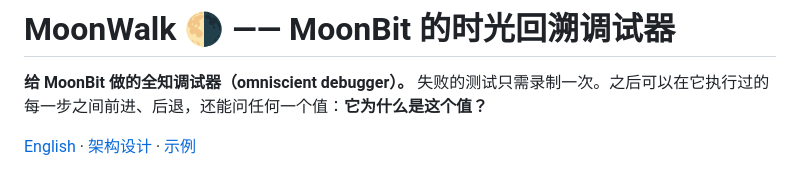
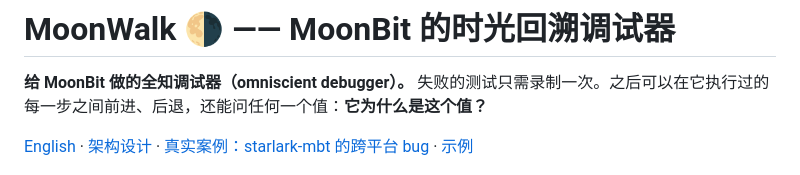
Before and after one commit to wangzh12023/moonwalk, a Markdown page: README.zh.md, the part around the change. Drawn GitHub-style.

```diff
--- a/README.zh.md
+++ b/README.zh.md
@@ -3,7 +3,7 @@
 **给 MoonBit 做的全知调试器（omniscient debugger）。**
 失败的测试只需录制一次。之后可以在它执行过的每一步之间前进、后退，还能问任何一个值：**它为什么是这个值？**
 
-[English](README.md) · [架构设计](docs/ARCHITECTURE.md) · [示例](examples/)
+[English](README.md) · [架构设计](docs/ARCHITECTURE.md) · [真实案例：starlark-mbt 的跨平台 bug](docs/case-study-starlark.md) · [示例](examples/)
 
 ![MoonWalk 浏览器查看器：解释一个失败的测试](docs/images/viewer-inventory.png)
 
```
Also changed, not shown: README.md (+3 -1 lines), docs/case-study-starlark.md (added, +61 -0 lines).
